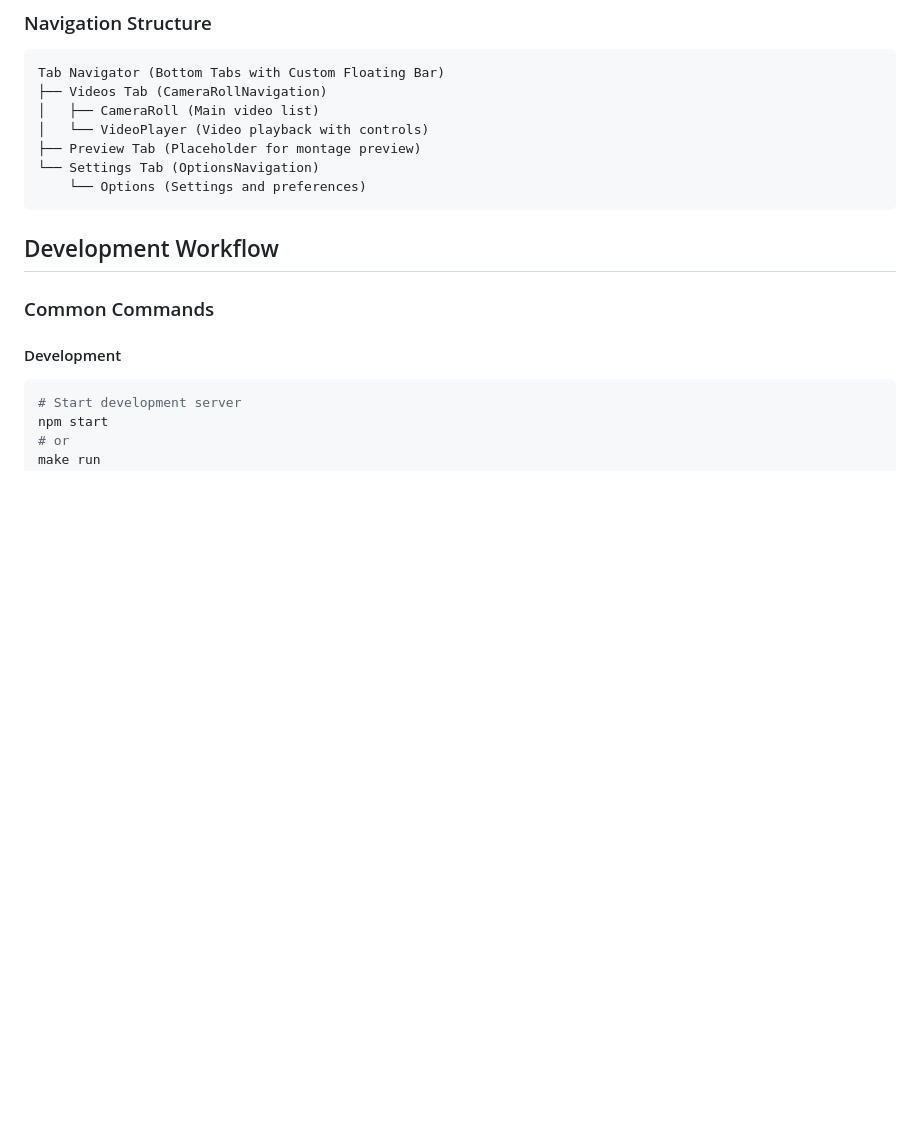
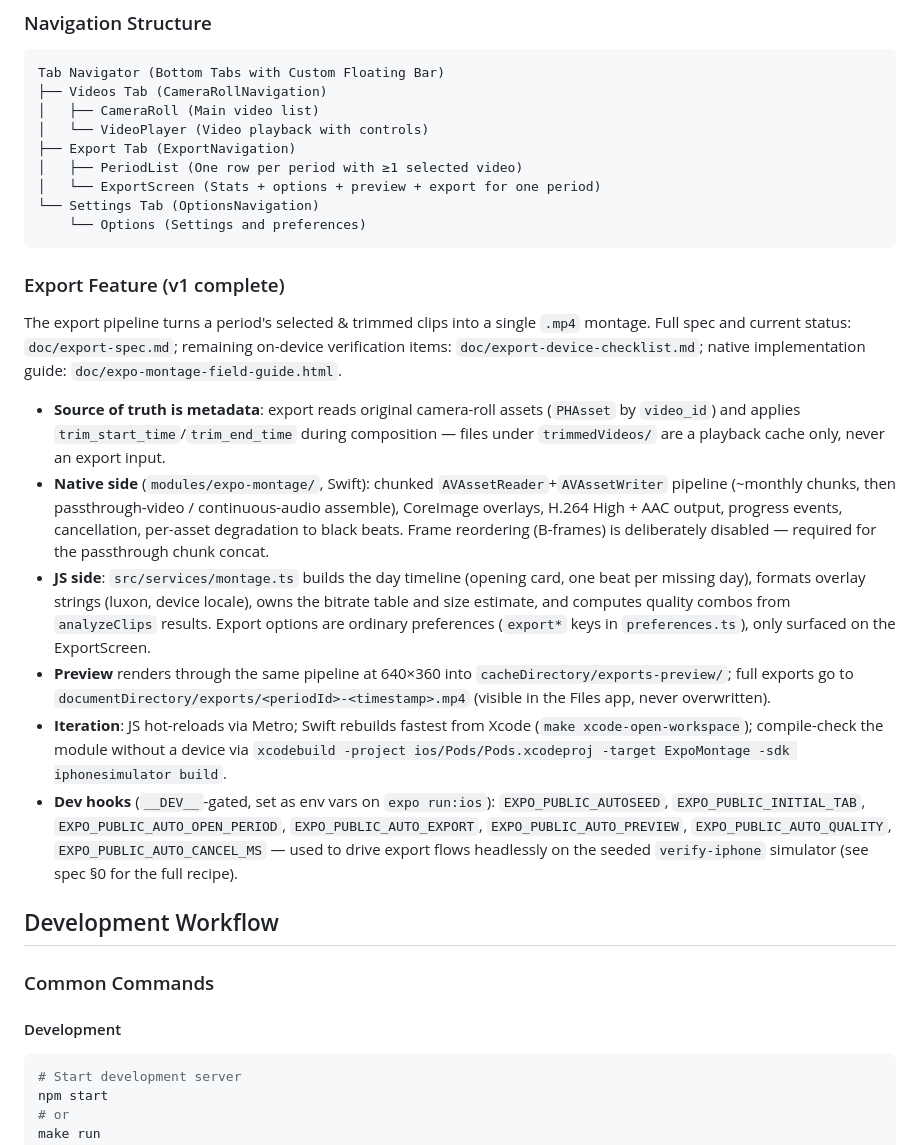
Before and after one commit to FlorianMuller/3secCopilot, a Markdown page: CLAUDE.md, the part around one of its changes. Drawn GitHub-style; blank space fills up the shorter version.

````diff
--- a/CLAUDE.md
+++ b/CLAUDE.md
@@ -78,10 +86,23 @@ Tab Navigator (Bottom Tabs with Custom Floating Bar)
 ├── Videos Tab (CameraRollNavigation)
 │   ├── CameraRoll (Main video list)
 │   └── VideoPlayer (Video playback with controls)
-├── Preview Tab (Placeholder for montage preview)
+├── Export Tab (ExportNavigation)
+│   ├── PeriodList (One row per period with ≥1 selected video)
+│   └── ExportScreen (Stats + options + preview + export for one period)
 └── Settings Tab (OptionsNavigation)
     └── Options (Settings and preferences)
 ```
+
+### Export Feature (v1 complete)
+
+The export pipeline turns a period's selected & trimmed clips into a single `.mp4` montage. Full spec and current status: `doc/export-spec.md`; remaining on-device verification items: `doc/export-device-checklist.md`; native implementation guide: `doc/expo-montage-field-guide.html`.
+
+- **Source of truth is metadata**: export reads original camera-roll assets (`PHAsset` by `video_id`) and applies `trim_start_time`/`trim_end_time` during composition — files under `trimmedVideos/` are a playback cache only, never an export input.
+- **Native side** (`modules/expo-montage/`, Swift): chunked `AVAssetReader`+`AVAssetWriter` pipeline (~monthly chunks, then passthrough-video / continuous-audio assemble), CoreImage overlays, H.264 High + AAC output, progress events, cancellation, per-asset degradation to black beats. Frame reordering (B-frames) is deliberately disabled — required for the passthrough chunk concat.
+- **JS side**: `src/services/montage.ts` builds the day timeline (opening card, one beat per missing day), formats overlay strings (luxon, device locale), owns the bitrate table and size estimate, and computes quality combos from `analyzeClips` results. Export options are ordinary preferences (`export*` keys in `preferences.ts`), only surfaced on the ExportScreen.
+- **Preview** renders through the same pipeline at 640×360 into `cacheDirectory/exports-preview/`; full exports go to `documentDirectory/exports/<periodId>-<timestamp>.mp4` (visible in the Files app, never overwritten).
+- **Iteration**: JS hot-reloads via Metro; Swift rebuilds fastest from Xcode (`make xcode-open-workspace`); compile-check the module without a device via `xcodebuild -project ios/Pods/Pods.xcodeproj -target ExpoMontage -sdk iphonesimulator build`.
+- **Dev hooks** (`__DEV__`-gated, set as env vars on `expo run:ios`): `EXPO_PUBLIC_AUTOSEED`, `EXPO_PUBLIC_INITIAL_TAB`, `EXPO_PUBLIC_AUTO_OPEN_PERIOD`, `EXPO_PUBLIC_AUTO_EXPORT`, `EXPO_PUBLIC_AUTO_PREVIEW`, `EXPO_PUBLIC_AUTO_QUALITY`, `EXPO_PUBLIC_AUTO_CANCEL_MS` — used to drive export flows headlessly on the seeded `verify-iphone` simulator (see spec §0 for the full recipe).
 
 ## Development Workflow
 
````
Also changed, not shown: other parts of CLAUDE.md (+12 -4 lines).
